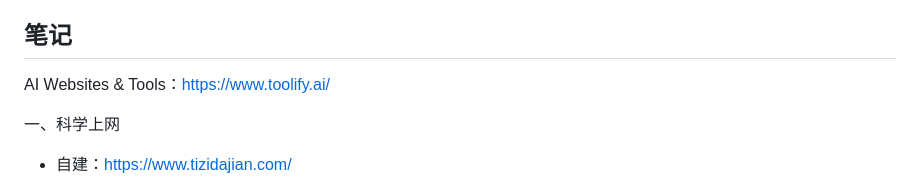
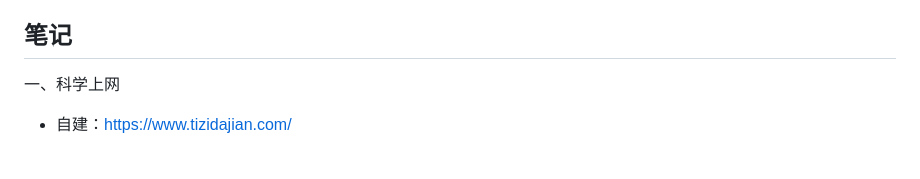
Before and after one commit to guozheng07/AI, a Markdown page: open class/AI+自媒体/README.md, the part around the change. GitHub-like rendering; blank space fills up the shorter version.

```diff
--- a/open class/AI+自媒体/README.md
+++ b/open class/AI+自媒体/README.md
@@ -6,8 +6,6 @@
 📄 作业地址：https://xhkzr.xetlk.com/s/3zZ917
 👧 本日教练：Micky，早早聊社区负责人
 ## 笔记
-AI Websites & Tools：https://www.toolify.ai/
-
 一、科学上网
 - 自建：https://www.tizidajian.com/
 - 购买
```
